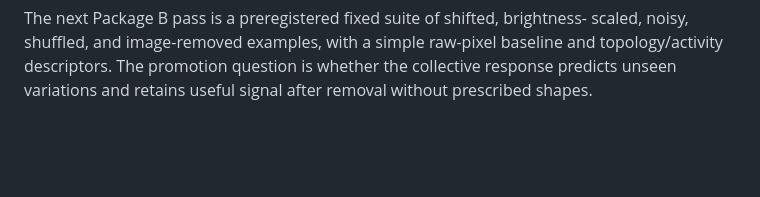
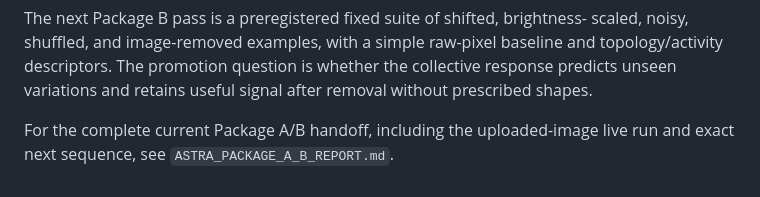
Before and after one commit to lucpattyn/projectgenesis, a Markdown page: ASTRA_STATUS_AND_PREDICTIONS.md, the part around the change. Rendered like a GitHub page; blank space fills up the shorter version.

Commit message:
add Astra package A and B report

```diff
--- a/ASTRA_STATUS_AND_PREDICTIONS.md
+++ b/ASTRA_STATUS_AND_PREDICTIONS.md
@@ -183,3 +183,6 @@ scaled, noisy, shuffled, and image-removed examples, with a simple raw-pixel
 baseline and topology/activity descriptors. The promotion question is whether
 the collective response predicts unseen variations and retains useful signal
 after removal without prescribed shapes.
+
+For the complete current Package A/B handoff, including the uploaded-image
+live run and exact next sequence, see `ASTRA_PACKAGE_A_B_REPORT.md`.
```
Also changed, not shown: ASTRA_PACKAGE_A_B_REPORT.md (added, +139 -0 lines).
